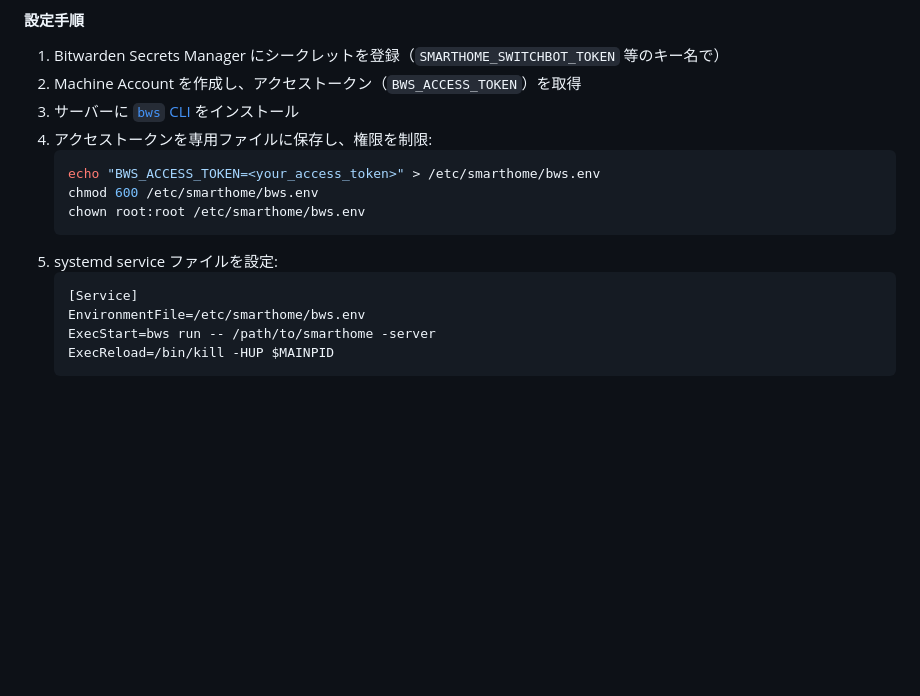
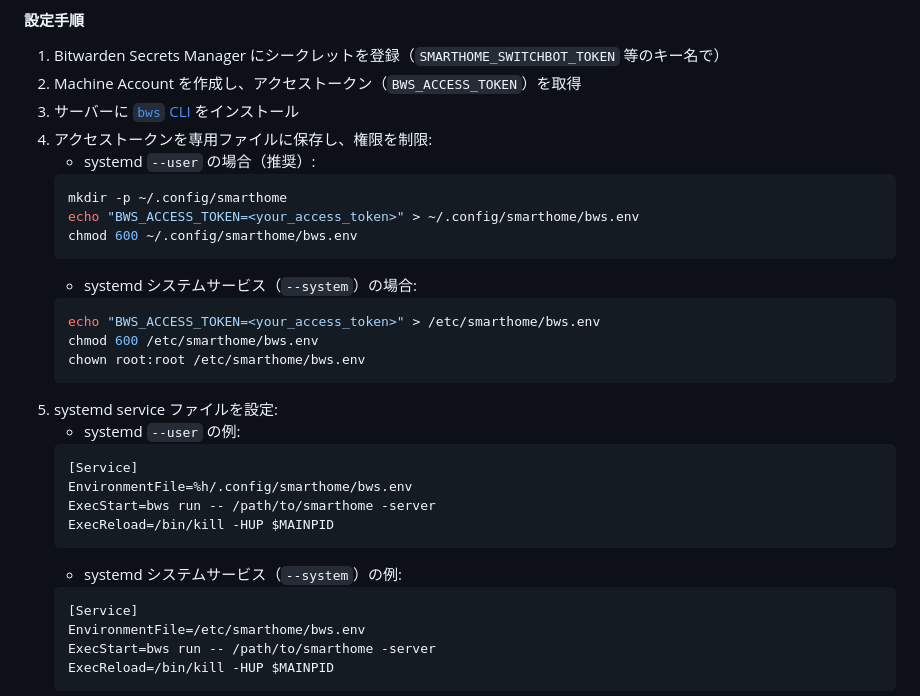
Before and after one commit to johtani/smarthome, a Markdown page: README.md, the part around the change. Drawn GitHub-style; blank space fills up the shorter version.

Commit message:
docs: clarify bws.env ownership for user vs systemd services

````diff
--- a/README.md
+++ b/README.md
@@ -155,12 +155,27 @@ Bitwarden Secrets Manager
 2. Machine Account を作成し、アクセストークン（`BWS_ACCESS_TOKEN`）を取得
 3. サーバーに [`bws` CLI](https://bitwarden.com/help/secrets-manager-cli/) をインストール
 4. アクセストークンを専用ファイルに保存し、権限を制限:
+   - systemd `--user` の場合（推奨）:
+   ```bash
+   mkdir -p ~/.config/smarthome
+   echo "BWS_ACCESS_TOKEN=<your_access_token>" > ~/.config/smarthome/bws.env
+   chmod 600 ~/.config/smarthome/bws.env
+   ```
+   - systemd システムサービス（`--system`）の場合:
    ```bash
    echo "BWS_ACCESS_TOKEN=<your_access_token>" > /etc/smarthome/bws.env
    chmod 600 /etc/smarthome/bws.env
    chown root:root /etc/smarthome/bws.env
    ```
 5. systemd service ファイルを設定:
+   - systemd `--user` の例:
+   ```ini
+   [Service]
+   EnvironmentFile=%h/.config/smarthome/bws.env
+   ExecStart=bws run -- /path/to/smarthome -server
+   ExecReload=/bin/kill -HUP $MAINPID
+   ```
+   - systemd システムサービス（`--system`）の例:
    ```ini
    [Service]
    EnvironmentFile=/etc/smarthome/bws.env
````
